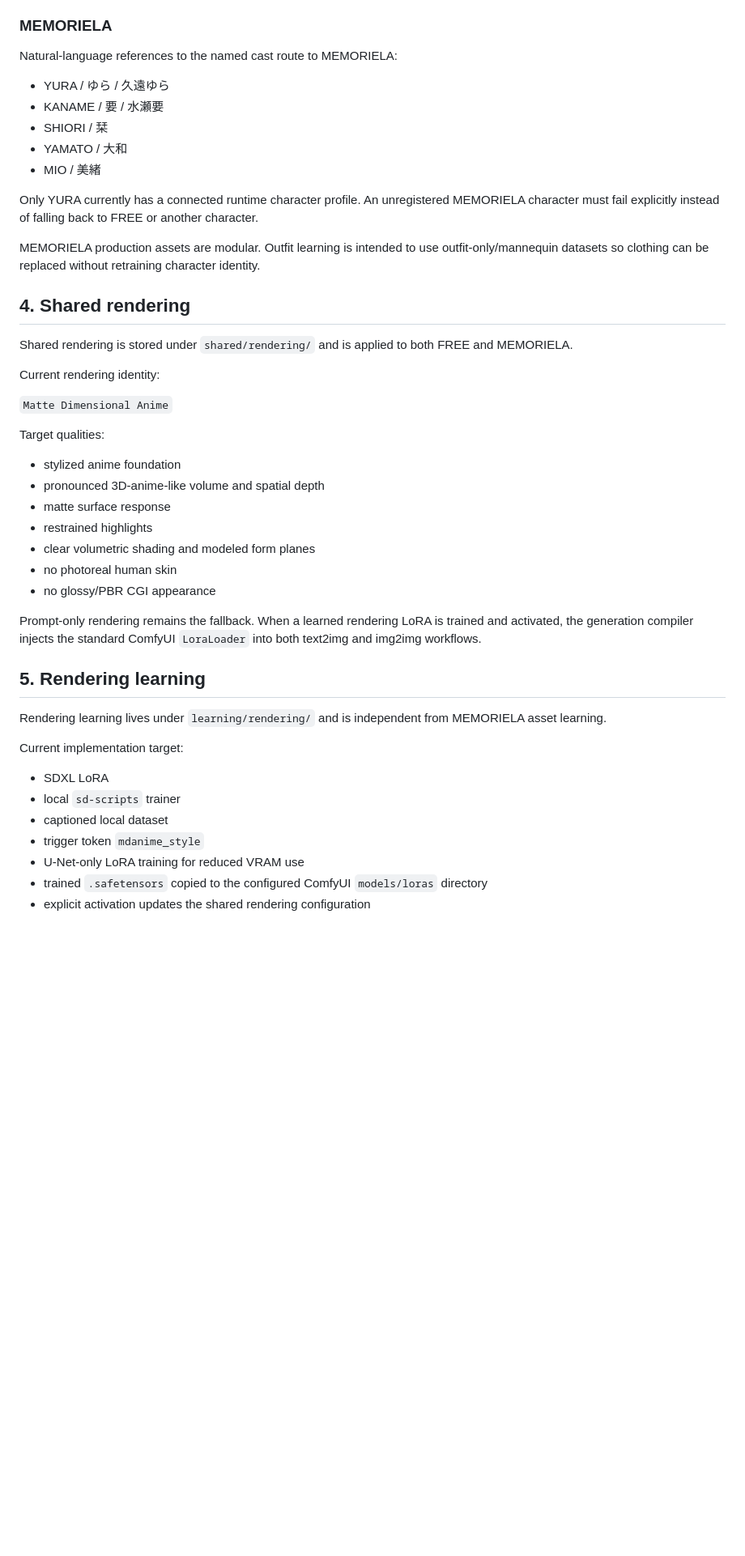
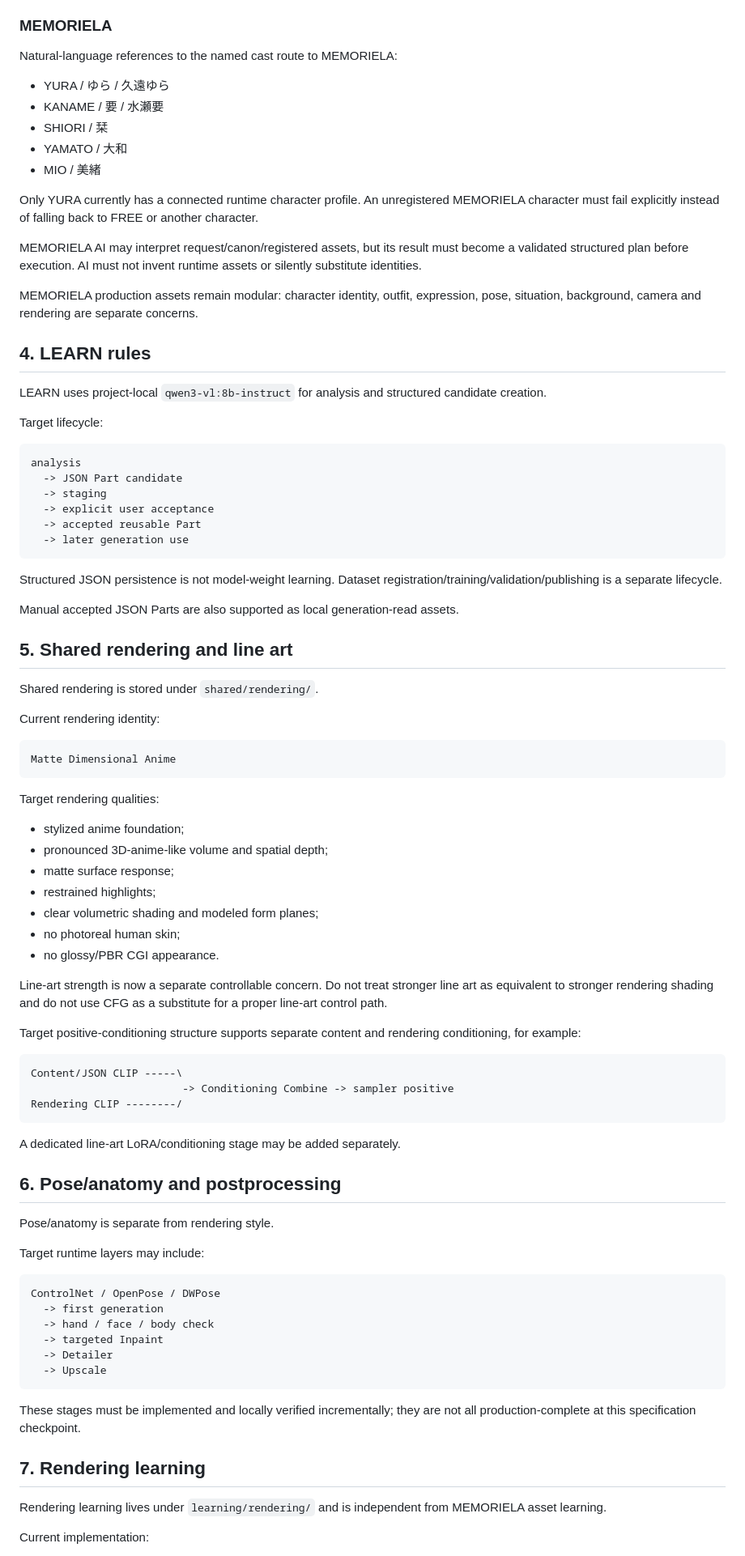
Before and after one commit to Pin-Gin/local-image-generator, a Markdown page: SPEC.md, the part around one of its changes. Shown at 81% size. GitHub-like rendering; blank space fills up the shorter version.

Commit message:
Align production spec with deterministic FREE architecture

````diff
--- a/SPEC.md
+++ b/SPEC.md
@@ -50,6 +82,7 @@ FREE uses its own base profile (`free-sdxl-v1`) and the shared rendering layer o
 ### MEMORIELA
 
 Natural-language references to the named cast route to MEMORIELA:
+
 - YURA / ゆら / 久遠ゆら
 - KANAME / 要 / 水瀬要
 - SHIORI / 栞
@@ -58,37 +91,81 @@ Natural-language references to the named cast route to MEMORIELA:
 
 Only YURA currently has a connected runtime character profile. An unregistered MEMORIELA character must fail explicitly instead of falling back to FREE or another character.
 
-MEMORIELA production assets are modular. Outfit learning is intended to use outfit-only/mannequin datasets so clothing can be replaced without retraining character identity.
+MEMORIELA AI may interpret request/canon/registered assets, but its result must become a validated structured plan before execution. AI must not invent runtime assets or silently substitute identities.
 
-## 4. Shared rendering
+MEMORIELA production assets remain modular: character identity, outfit, expression, pose, situation, background, camera and rendering are separate concerns.
 
-Shared rendering is stored under `shared/rendering/` and is applied to both FREE and MEMORIELA.
+## 4. LEARN rules
+
+LEARN uses project-local `qwen3-vl:8b-instruct` for analysis and structured candidate creation.
+
+Target lifecycle:
+
+```text
+analysis
+  -> JSON Part candidate
+  -> staging
+  -> explicit user acceptance
+  -> accepted reusable Part
+  -> later generation use
+```
+
+Structured JSON persistence is not model-weight learning. Dataset registration/training/validation/publishing is a separate lifecycle.
+
+Manual accepted JSON Parts are also supported as local generation-read assets.
+
+## 5. Shared rendering and line art
+
+Shared rendering is stored under `shared/rendering/`.
 
 Current rendering identity:
 
-`Matte Dimensional Anime`
+```text
+Matte Dimensional Anime
+```
 
-Target qualities:
-- stylized anime foundation
-- pronounced 3D-anime-like volume and spatial depth
-- matte surface response
-- restrained highlights
-- clear volumetric shading and modeled form planes
-- no photoreal human skin
-- no glossy/PBR CGI appearance
+Target rendering qualities:
 
-Prompt-only rendering remains the fallback. When a learned rendering LoRA is trained and activated, the generation compiler injects the standard ComfyUI `LoraLoader` into both text2img and img2img workflows.
+- stylized anime foundation;
+- pronounced 3D-anime-like volume and spatial depth;
+- matte surface response;
+- restrained highlights;
+- clear volumetric shading and modeled form planes;
+- no photoreal human skin;
+- no glossy/PBR CGI appearance.
 
-## 5. Rendering learning
+Line-art strength is now a separate controllable concern. Do not treat stronger line art as equivalent to stronger rendering shading and do not use CFG as a substitute for a proper line-art control path.
+
+Target positive-conditioning structure supports separate content and rendering conditioning, for example:
+
+```text
+Content/JSON CLIP -----\
+                        -> Conditioning Combine -> sampler positive
+Rendering CLIP --------/
+```
+
+A dedicated line-art LoRA/conditioning stage may be added separately.
+
+## 6. Pose/anatomy and postprocessing
+
+Pose/anatomy is separate from rendering style.
+
+Target runtime layers may include:
+
+```text
+ControlNet / OpenPose / DWPose
+  -> first generation
+  -> hand / face / body check
+  -> targeted Inpaint
+  -> Detailer
+  -> Upscale
+```
+
+These stages must be implemented and locally verified incrementally; they are not all production-complete at this specification checkpoint.
+
+## 7. Rendering learning
 
 Rendering learning lives under `learning/rendering/` and is independent from MEMORIELA asset learning.
 
-Current implementation target:
-- SDXL LoRA
-- local `sd-scripts` trainer
-- captioned local dataset
-- trigger token `mdanime_style`
-- U-Net-only LoRA training for reduced VRAM use
-- trained `.safetensors` copied to the configured ComfyUI `models/loras` directory
-- explicit activation updates the shared rendering configuration
+Current implementation:
 
````
Also changed, not shown: other parts of SPEC.md (+111 -35 lines).
